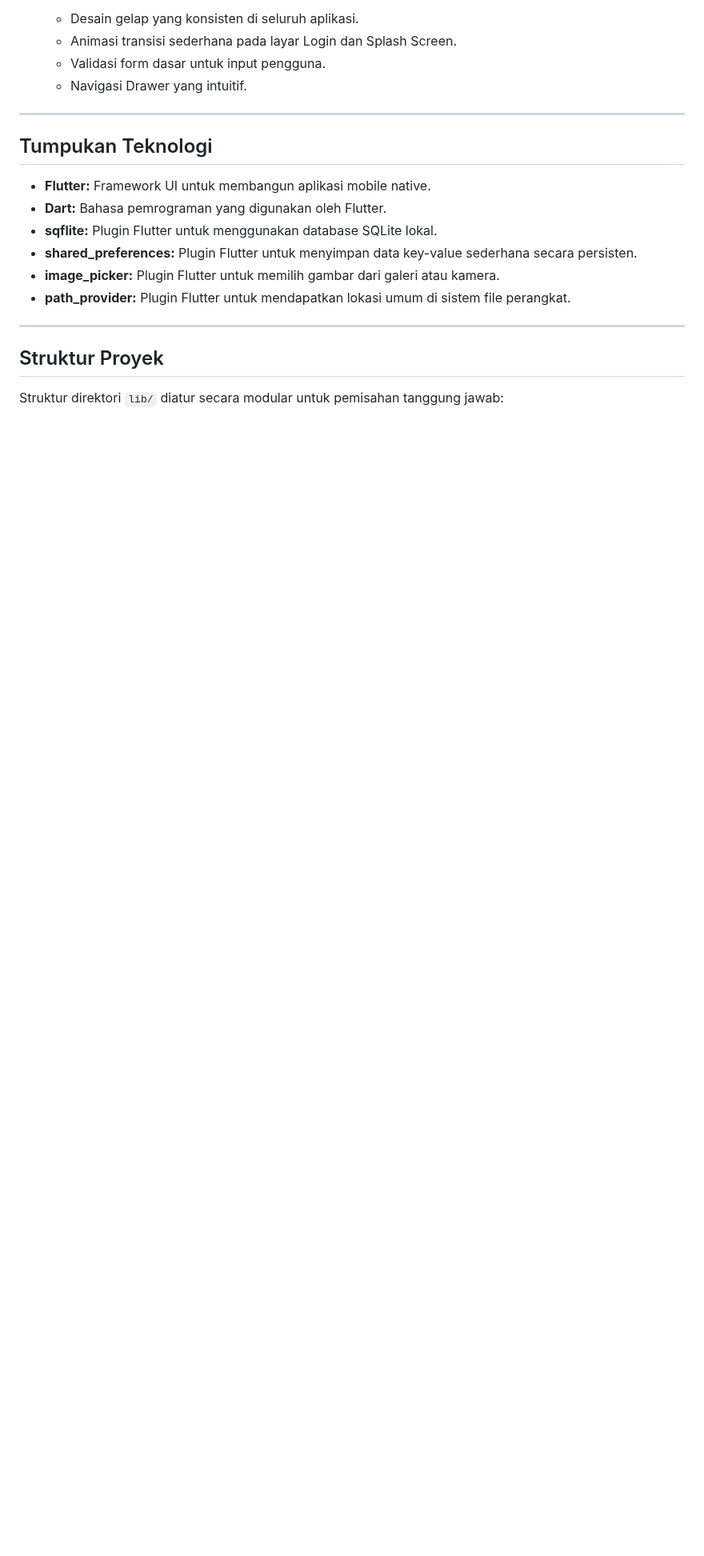
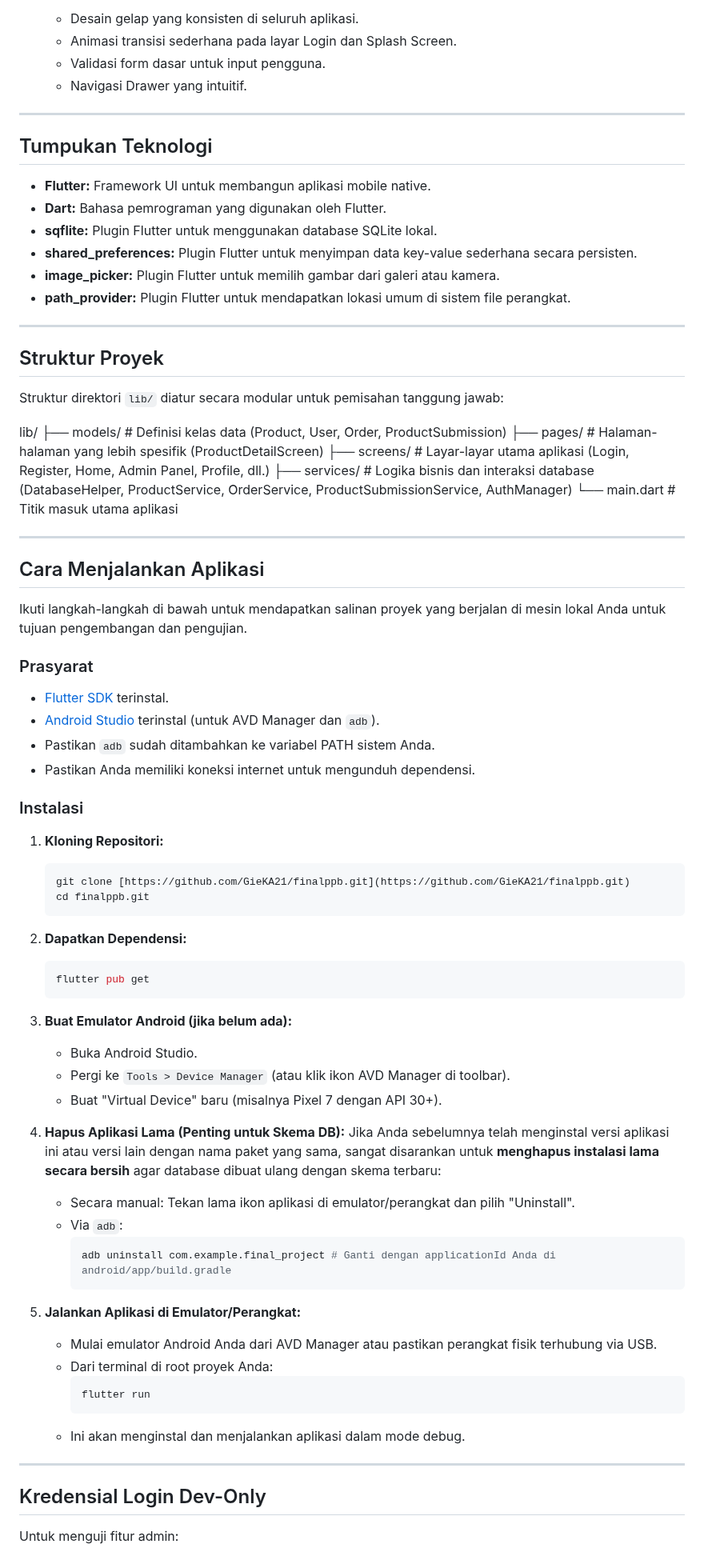
Before and after one commit to GieKA21/finalppb, a Markdown page: README.md, the part around one of its changes. Shown at 80% size. GitHub-like rendering; blank space fills up the shorter version.

````diff
--- a/README.md
+++ b/README.md
@@ -124,3 +124,64 @@ Aplikasi ini mencakup fungsionalitas inti berikut:
 ## Struktur Proyek
 
 Struktur direktori `lib/` diatur secara modular untuk pemisahan tanggung jawab:
+
+lib/
+├── models/             # Definisi kelas data (Product, User, Order, ProductSubmission)
+├── pages/              # Halaman-halaman yang lebih spesifik (ProductDetailScreen)
+├── screens/            # Layar-layar utama aplikasi (Login, Register, Home, Admin Panel, Profile, dll.)
+├── services/           # Logika bisnis dan interaksi database (DatabaseHelper, ProductService, OrderService, ProductSubmissionService, AuthManager)
+└── main.dart           # Titik masuk utama aplikasi
+
+---
+
+## Cara Menjalankan Aplikasi
+
+Ikuti langkah-langkah di bawah untuk mendapatkan salinan proyek yang berjalan di mesin lokal Anda untuk tujuan pengembangan dan pengujian.
+
+### Prasyarat
+
+* [Flutter SDK](https://flutter.dev/docs/get-started/install) terinstal.
+* [Android Studio](https://developer.android.com/studio) terinstal (untuk AVD Manager dan `adb`).
+* Pastikan `adb` sudah ditambahkan ke variabel PATH sistem Anda.
+* Pastikan Anda memiliki koneksi internet untuk mengunduh dependensi.
+
+### Instalasi
+
+1.  **Kloning Repositori:**
+    ```bash
+    git clone [https://github.com/GieKA21/finalppb.git](https://github.com/GieKA21/finalppb.git)
+    cd finalppb.git
+    ```
+
+2.  **Dapatkan Dependensi:**
+    ```bash
+    flutter pub get
+    ```
+
+3.  **Buat Emulator Android (jika belum ada):**
+    * Buka Android Studio.
+    * Pergi ke `Tools > Device Manager` (atau klik ikon AVD Manager di toolbar).
+    * Buat "Virtual Device" baru (misalnya Pixel 7 dengan API 30+).
+
+4.  **Hapus Aplikasi Lama (Penting untuk Skema DB):**
+    Jika Anda sebelumnya telah menginstal versi aplikasi ini atau versi lain dengan nama paket yang sama, sangat disarankan untuk **menghapus instalasi lama secara bersih** agar database dibuat ulang dengan skema terbaru:
+    * Secara manual: Tekan lama ikon aplikasi di emulator/perangkat dan pilih "Uninstall".
+    * Via `adb`:
+        ```bash
+        adb uninstall com.example.final_project # Ganti dengan applicationId Anda di android/app/build.gradle
+        ```
+
+5.  **Jalankan Aplikasi di Emulator/Perangkat:**
+    * Mulai emulator Android Anda dari AVD Manager atau pastikan perangkat fisik terhubung via USB.
+    * Dari terminal di root proyek Anda:
+        ```bash
+        flutter run
+        ```
+    * Ini akan menginstal dan menjalankan aplikasi dalam mode debug.
+
+---
+
+## Kredensial Login Dev-Only
+
+Untuk menguji fitur admin:
+
````
Also changed, not shown: other parts of README.md (+45 -0 lines).
